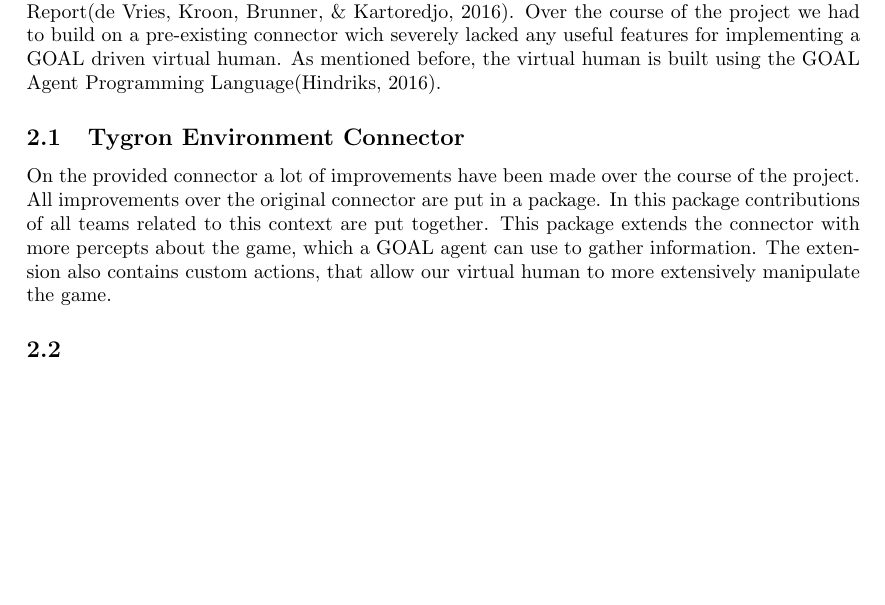
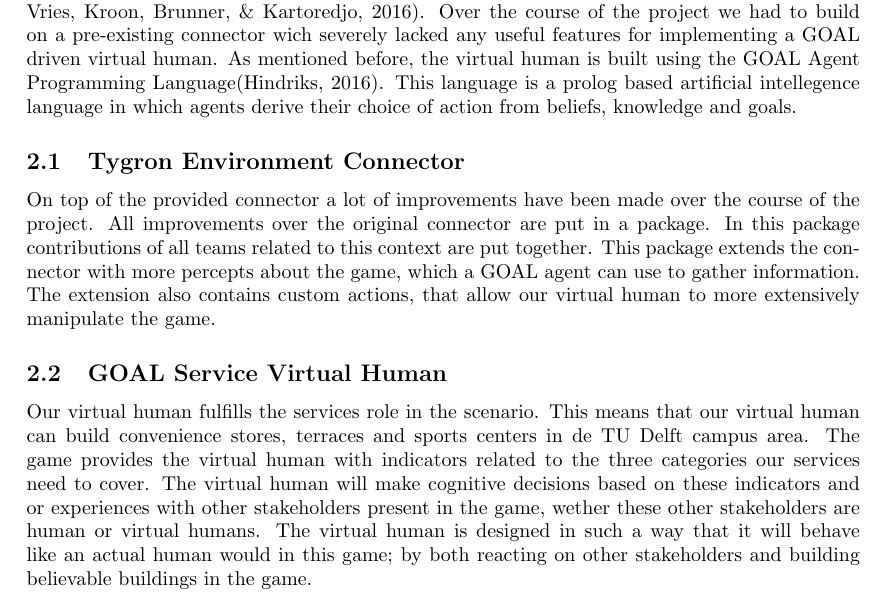
Before and after one commit to nskartoredjo/TI2806, a LaTeX document (docs/final report/final report.tex, which reads docs/final report/Overview.tex): part of page 4 of 11, cut so that both start at the same text, the shorter picture padded with empty space. Compiled offline with pdfLaTeX.

Commit message:
Added subsection about GOAL Service Virtual Human

```diff
--- a/docs/final report/Overview.tex
+++ b/docs/final report/Overview.tex
@@ -1,9 +1,10 @@
 \section{Overview}
-In this section we will give an overview of the developed and implemented software product. The developed product consists of a combination of software features. The two features are the Tygron Environment Connector and the GOAL Services Virtual Human. The architecture of the product consists of the GSVH connecting to Tygron Engine through our TEC. The virtual human can retrieve information about the game and send actions to the game through the connector. The complete architecture of the product is discussed in our Architecture Design Report\cite{CTD16}. Over the course of the project we had to build on a pre-existing connector wich severely lacked any useful features for implementing a GOAL driven virtual human. As mentioned before, the virtual human is built using the GOAL Agent Programming Language\cite{GOAL16}.
+In this section we will give an overview of the developed and implemented software product. The developed product consists of a combination of software features. The two features are the Tygron Environment Connector and the GOAL Services Virtual Human. The architecture of the product consists of the GSVH connecting to Tygron Engine through our TEC. The virtual human can retrieve information about the game and send actions to the game through the connector. The complete architecture of the product is discussed in our Architecture Design Report\cite{CTD16}. Over the course of the project we had to build on a pre-existing connector wich severely lacked any useful features for implementing a GOAL driven virtual human. As mentioned before, the virtual human is built using the GOAL Agent Programming Language\cite{GOAL16}. This language is a prolog based artificial intellegence language in which agents derive their choice of action from beliefs, knowledge and goals.
 
 \subsection{Tygron Environment Connector}
-On the provided connector a lot of improvements have been made over the course of the project. All improvements over the original connector are put in a package. In this package contributions of all teams related to this context are put together. This package extends the connector with more percepts about the game, which a GOAL agent can use to gather information. The extension also contains custom actions, that allow our virtual human to more extensively manipulate the game.
+On top of the provided connector a lot of improvements have been made over the course of the project. All improvements over the original connector are put in a package. In this package contributions of all teams related to this context are put together. This package extends the connector with more percepts about the game, which a GOAL agent can use to gather information. The extension also contains custom actions, that allow our virtual human to more extensively manipulate the game.
 
-\subsection{}
+\subsection{GOAL Service Virtual Human}
+Our virtual human fulfills the services role in the scenario. This means that our virtual human can build convenience stores, terraces and sports centers in de TU Delft campus area. The game provides the virtual human with indicators related to the three categories our services need to cover. The virtual human will make cognitive decisions based on these indicators and or experiences with other stakeholders present in the game, wether these other stakeholders are human or virtual humans. The virtual human is designed in such a way that it will behave like an actual human would in this game; by both reacting on other stakeholders and building believable buildings in the game.
 
 \newpage
```
Also changed, not shown: docs/final report/final report.pdf.
